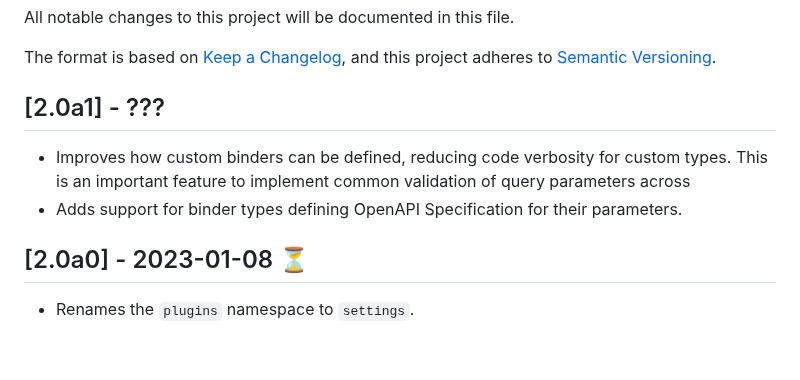
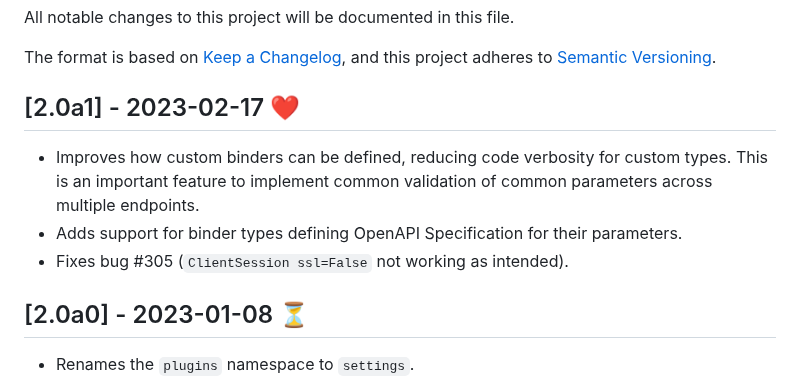
Before and after one commit to Neoteroi/BlackSheep, a Markdown page: CHANGELOG.md, the part around the change. Rendered like a GitHub page; blank space fills up the shorter version.

```diff
--- a/CHANGELOG.md
+++ b/CHANGELOG.md
@@ -5,13 +5,14 @@ All notable changes to this project will be documented in this file.
 The format is based on [Keep a Changelog](https://keepachangelog.com/en/1.0.0/),
 and this project adheres to [Semantic Versioning](https://semver.org/spec/v2.0.0.html).
 
-## [2.0a1] - ???
+## [2.0a1] - 2023-02-17 :heart:
 
 - Improves how custom binders can be defined, reducing code verbosity for
   custom types. This is an important feature to implement common validation of
-  query parameters across
+  common parameters across multiple endpoints.
 - Adds support for binder types defining OpenAPI Specification for their
   parameters.
+- Fixes bug #305 (`ClientSession ssl=False` not working as intended).
 
 ## [2.0a0] - 2023-01-08 :hourglass_flowing_sand:
 
```
